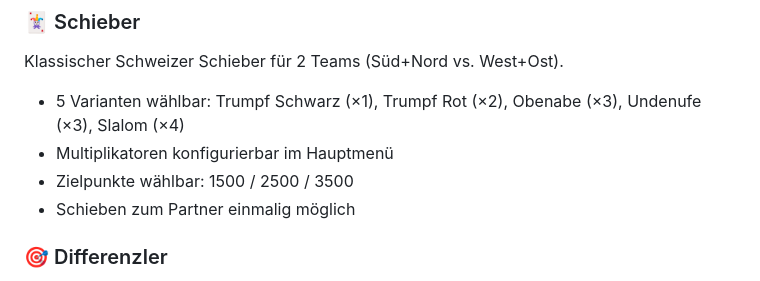
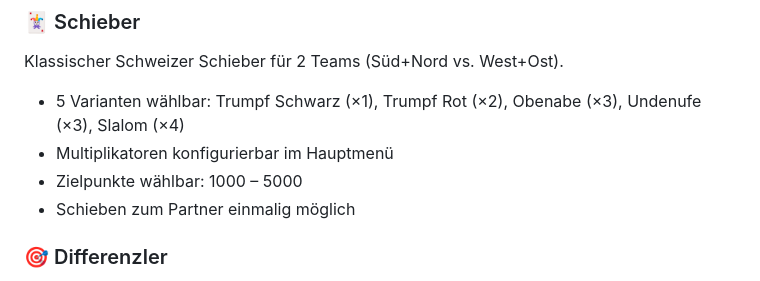
Before and after one commit to Flavio-art/Jass_App, a Markdown page: README.md, the part around the change. GitHub-like rendering.

Commit message:
README: fix target points range (1000-5000)
Co-Authored-By: Claude Opus 4.6 <noreply@anthropic.com>

```diff
--- a/README.md
+++ b/README.md
@@ -29,7 +29,7 @@ Klassischer Schweizer Schieber für 2 Teams (Süd+Nord vs. West+Ost).
 
 - 5 Varianten wählbar: Trumpf Schwarz (×1), Trumpf Rot (×2), Obenabe (×3), Undenufe (×3), Slalom (×4)
 - Multiplikatoren konfigurierbar im Hauptmenü
-- Zielpunkte wählbar: 1500 / 2500 / 3500
+- Zielpunkte wählbar: 1000 – 5000
 - Schieben zum Partner einmalig möglich
 
 ### 🎯 Differenzler
```
